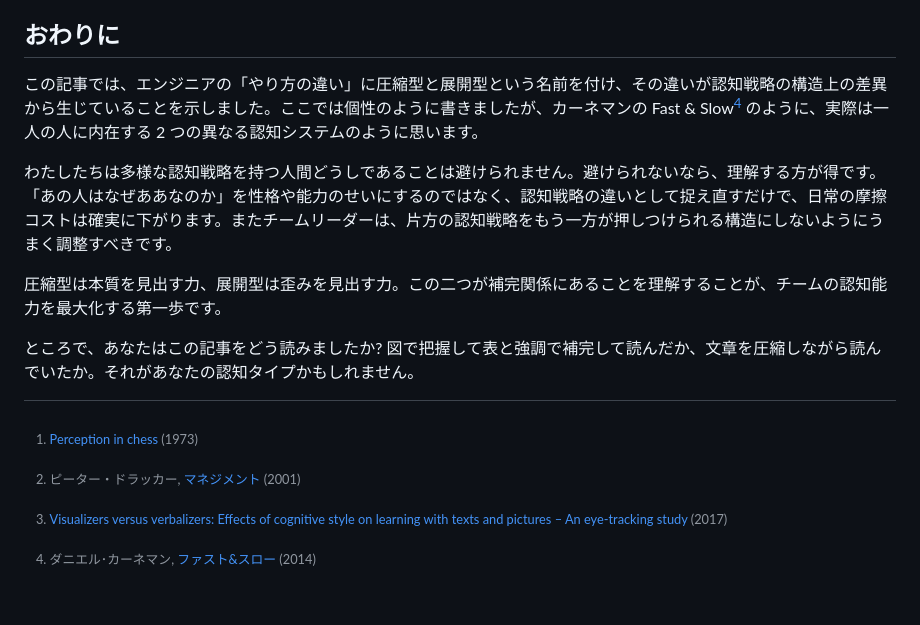
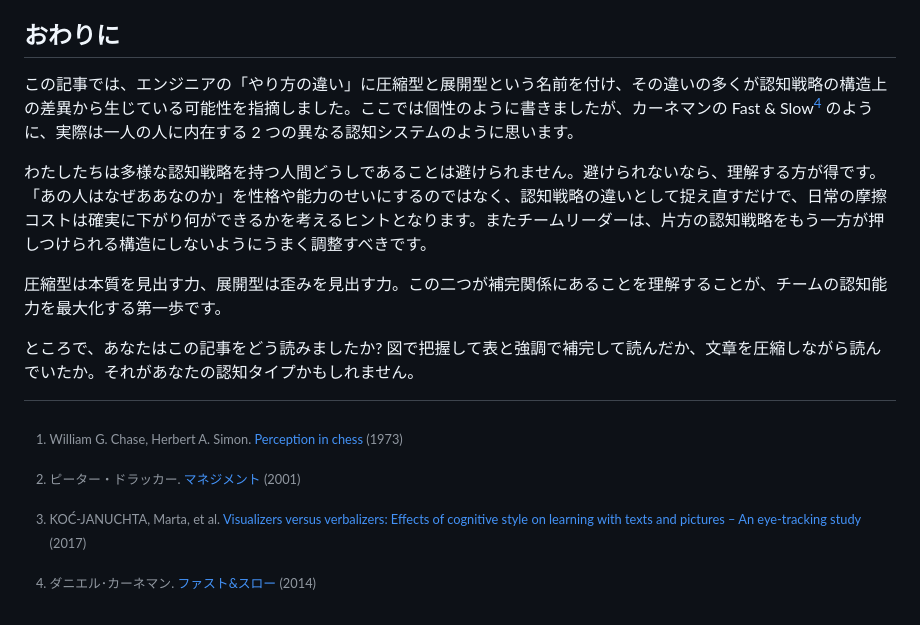
Before and after one commit to torao/zenn, a Markdown page: articles/20260502-differences-in-engrs-cognitive-strategies.md, the part around the change. Rendered like a GitHub page.

Commit message:
微修正

```diff
--- a/articles/20260502-differences-in-engrs-cognitive-strategies.md
+++ b/articles/20260502-differences-in-engrs-cognitive-strategies.md
@@ -431,15 +431,15 @@ AI は与えられた問いに対して高品質の答えを返します。し
 
 ## おわりに
 
-この記事では、エンジニアの「やり方の違い」に圧縮型と展開型という名前を付け、その違いが認知戦略の構造上の差異から生じていることを示しました。ここでは個性のように書きましたが、カーネマンの Fast & Slow[^4] のように、実際は一人の人に内在する 2 つの異なる認知システムのように思います。
+この記事では、エンジニアの「やり方の違い」に圧縮型と展開型という名前を付け、その違いの多くが認知戦略の構造上の差異から生じている可能性を指摘しました。ここでは個性のように書きましたが、カーネマンの Fast & Slow[^4] のように、実際は一人の人に内在する 2 つの異なる認知システムのように思います。
 
-わたしたちは多様な認知戦略を持つ人間どうしであることは避けられません。避けられないなら、理解する方が得です。「あの人はなぜああなのか」を性格や能力のせいにするのではなく、認知戦略の違いとして捉え直すだけで、日常の摩擦コストは確実に下がります。またチームリーダーは、片方の認知戦略をもう一方が押しつけられる構造にしないようにうまく調整すべきです。
+わたしたちは多様な認知戦略を持つ人間どうしであることは避けられません。避けられないなら、理解する方が得です。「あの人はなぜああなのか」を性格や能力のせいにするのではなく、認知戦略の違いとして捉え直すだけで、日常の摩擦コストは確実に下がり何ができるかを考えるヒントとなります。またチームリーダーは、片方の認知戦略をもう一方が押しつけられる構造にしないようにうまく調整すべきです。
 
 圧縮型は本質を見出す力、展開型は歪みを見出す力。この二つが補完関係にあることを理解することが、チームの認知能力を最大化する第一歩です。
 
 ところで、あなたはこの記事をどう読みましたか? 図で把握して表と強調で補完して読んだか、文章を圧縮しながら読んでいたか。それがあなたの認知タイプかもしれません。
 
-[^1]: [Perception in chess](https://www.sciencedirect.com/science/article/abs/pii/0010028573900042?via%3Dihub) (1973)
-[^2]: [Visualizers versus verbalizers: Effects of cognitive style on learning with texts and pictures – An eye-tracking study](https://www.sciencedirect.com/science/article/pii/S0747563216307695) (2017)
-[^3]: ピーター・ドラッカー, [マネジメント](https://amzn.to/4uHMMtE) (2001)
-[^4]: ダニエル･カーネマン, [ファスト&スロー](https://amzn.to/4tvPHEH) (2014)
+[^1]: William G. Chase, Herbert A. Simon. [Perception in chess](https://www.sciencedirect.com/science/article/abs/pii/0010028573900042?via%3Dihub) (1973)
+[^2]: KOĆ-JANUCHTA, Marta, et al. [Visualizers versus verbalizers: Effects of cognitive style on learning with texts and pictures – An eye-tracking study](https://www.sciencedirect.com/science/article/pii/S0747563216307695) (2017)
+[^3]: ピーター・ドラッカー. [マネジメント](https://amzn.to/4uHMMtE) (2001)
+[^4]: ダニエル･カーネマン. [ファスト&スロー](https://amzn.to/4tvPHEH) (2014)
```
